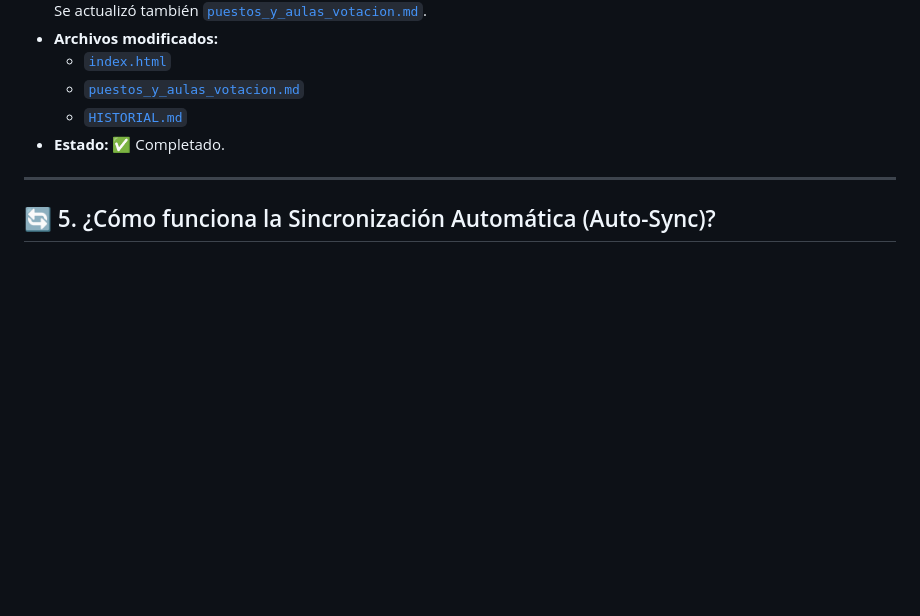
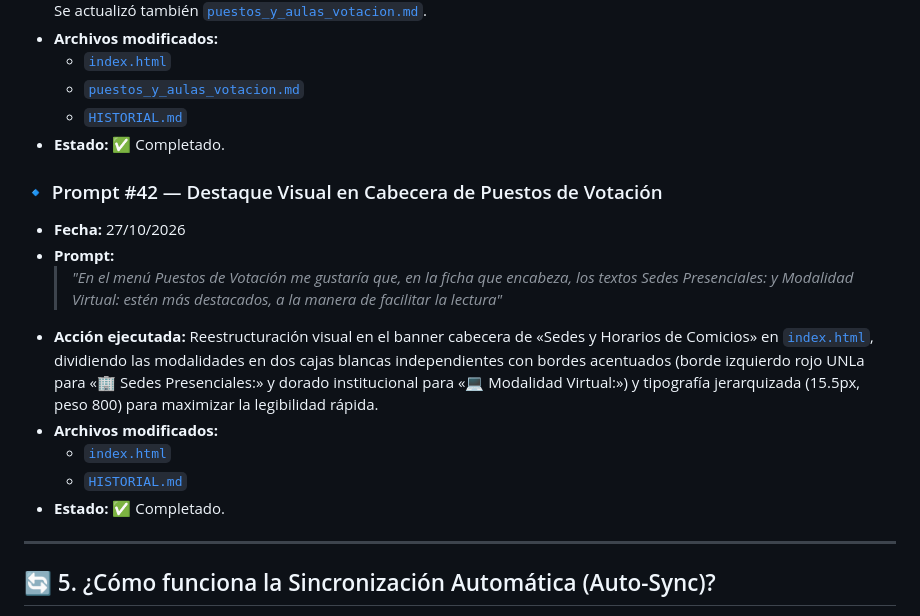
Before and after one commit to dircomunla-dotcom/elecciones2026, a Markdown page: HISTORIAL.md, the part around the change. Rendered like a GitHub page; blank space fills up the shorter version.

Commit message:
auto-sync: 2026-10-27 17:14:23

```diff
--- a/HISTORIAL.md
+++ b/HISTORIAL.md
@@ -436,6 +436,16 @@ A continuación se documentan las instrucciones y prompts enviados a la IA, junt
   - [`HISTORIAL.md`](file:///c:/Users/unla/Desktop/Antigravity/elecciones2026/HISTORIAL.md)
 - **Estado:** ✅ Completado.
 
+### 🔹 Prompt #42 — Destaque Visual en Cabecera de Puestos de Votación
+- **Fecha:** 27/10/2026
+- **Prompt:**
+  > *"En el menú Puestos de Votación me gustaría que, en la ficha que encabeza, los textos Sedes Presenciales: y Modalidad Virtual: estén más destacados, a la manera de facilitar la lectura"*
+- **Acción ejecutada:** Reestructuración visual en el banner cabecera de «Sedes y Horarios de Comicios» en [`index.html`](file:///c:/Users/unla/Desktop/Antigravity/elecciones2026/index.html), dividiendo las modalidades en dos cajas blancas independientes con bordes acentuados (borde izquierdo rojo UNLa para «🏢 Sedes Presenciales:» y dorado institucional para «💻 Modalidad Virtual:») y tipografía jerarquizada (15.5px, peso 800) para maximizar la legibilidad rápida.
+- **Archivos modificados:**
+  - [`index.html`](file:///c:/Users/unla/Desktop/Antigravity/elecciones2026/index.html)
+  - [`HISTORIAL.md`](file:///c:/Users/unla/Desktop/Antigravity/elecciones2026/HISTORIAL.md)
+- **Estado:** ✅ Completado.
+
 ---
 
 ## 🔄 5. ¿Cómo funciona la Sincronización Automática (Auto-Sync)?
```
